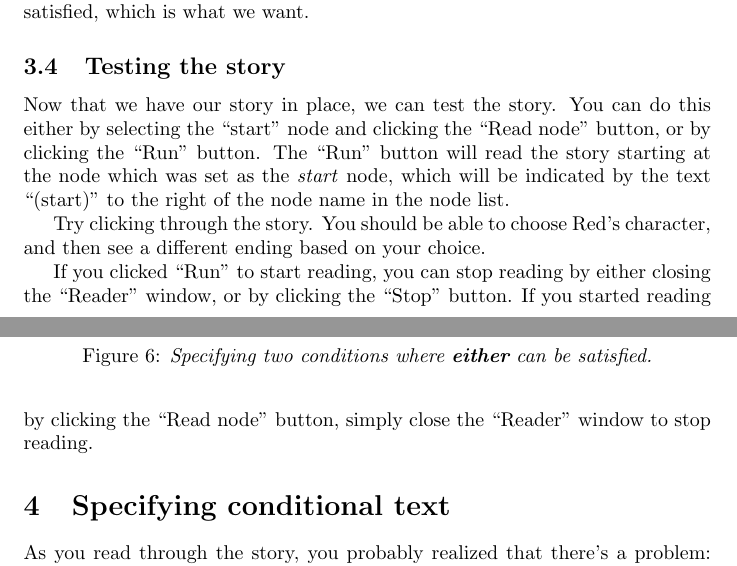
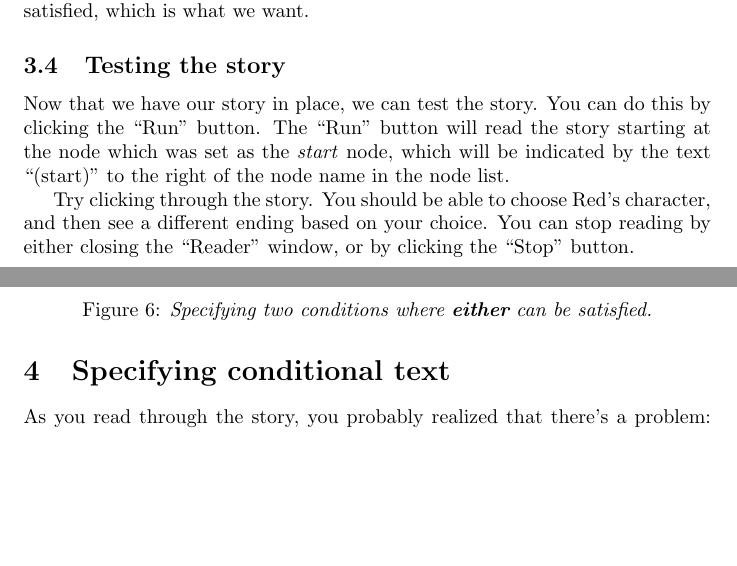
Before and after one commit to narrativeandplay/hypedyn, a LaTeX document (doc/hypedyn-tutorial-2.tex): two parts of pages 7 and 8 of 12, joined at a grey line, cut so that both start at the same text, the shorter picture padded with empty space. Compiled offline with pdfLaTeX.

Commit message:
fix bug #1018480 : readnode disabled but mentioned in tutorial (for v2.1.8) - removed mention of read node button in tutorial text

```diff
--- a/doc/hypedyn-tutorial-2.tex
+++ b/doc/hypedyn-tutorial-2.tex
@@ -270,20 +270,14 @@ conditions are satisfied, which is what we want.
 
 \subsection{Testing the story}
 
-Now that we have our story in place, we can test the story. You can do this
-either by selecting the ``start'' node and clicking the ``Read node'' button,
-or by clicking the ``Run'' button. The ``Run'' button will read the story
-starting at the node which was set as the \textit{start} node, which will be
-indicated by the text ``(start)'' to the right of the node name in the node
-list.
+Now that we have our story in place, we can test the story. You can do this by
+clicking the ``Run'' button. The ``Run'' button will read the story starting at
+the node which was set as the \textit{start} node, which will be indicated by the
+text ``(start)'' to the right of the node name in the node list.
 
-Try clicking through the story. You should be able to choose Red's character,
-and then see a different ending based on your choice.
-
-If you clicked ``Run'' to start reading, you can stop reading by either closing
-the ``Reader'' window, or by clicking the ``Stop'' button. If you started
-reading by clicking the ``Read node'' button, simply close the ``Reader''
-window to stop reading.
+Try clicking through the story. You should be able to choose Red's character, and
+then see a different ending based on your choice. You can stop reading by either
+closing the ``Reader'' window, or by clicking the ``Stop'' button.
 
 \section{Specifying conditional text}
 
```
Also changed, not shown: doc/hypedyn-tutorial-1.tex (+10 -7 lines), doc/hypedyn-tutorial-1.pdf, doc/hypedyn-tutorial-2.pdf.
